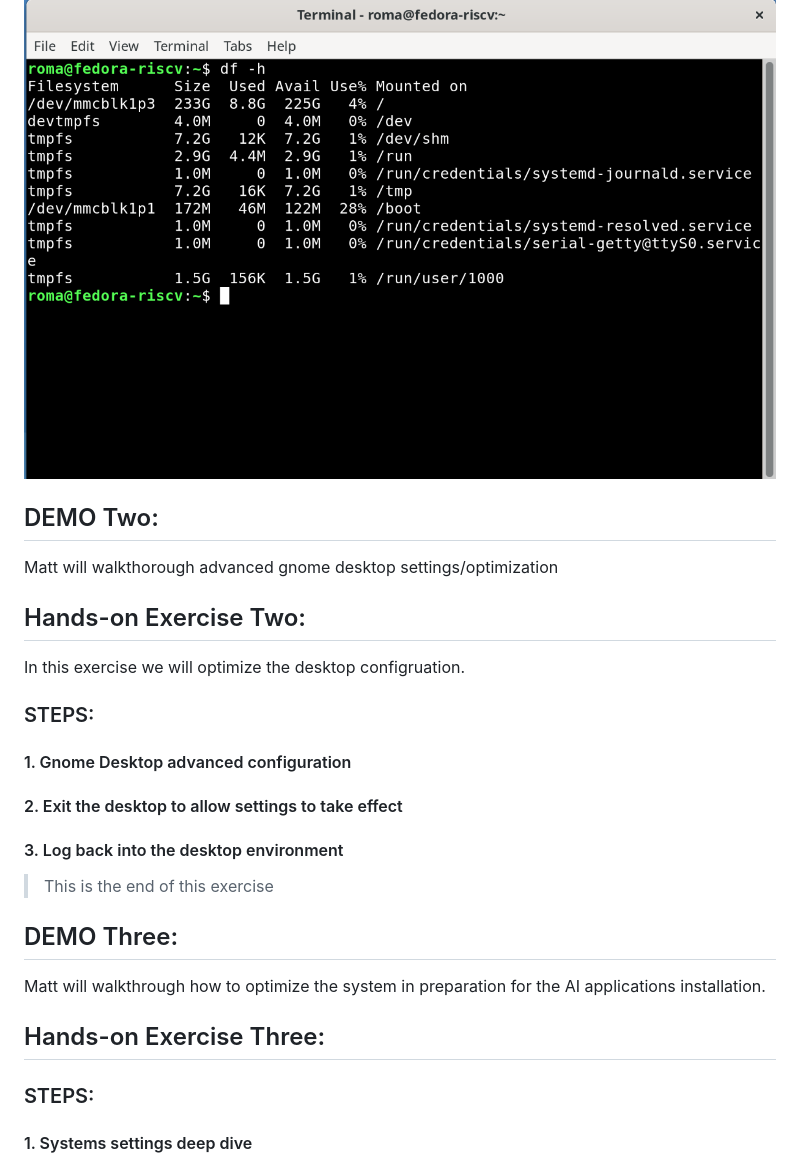
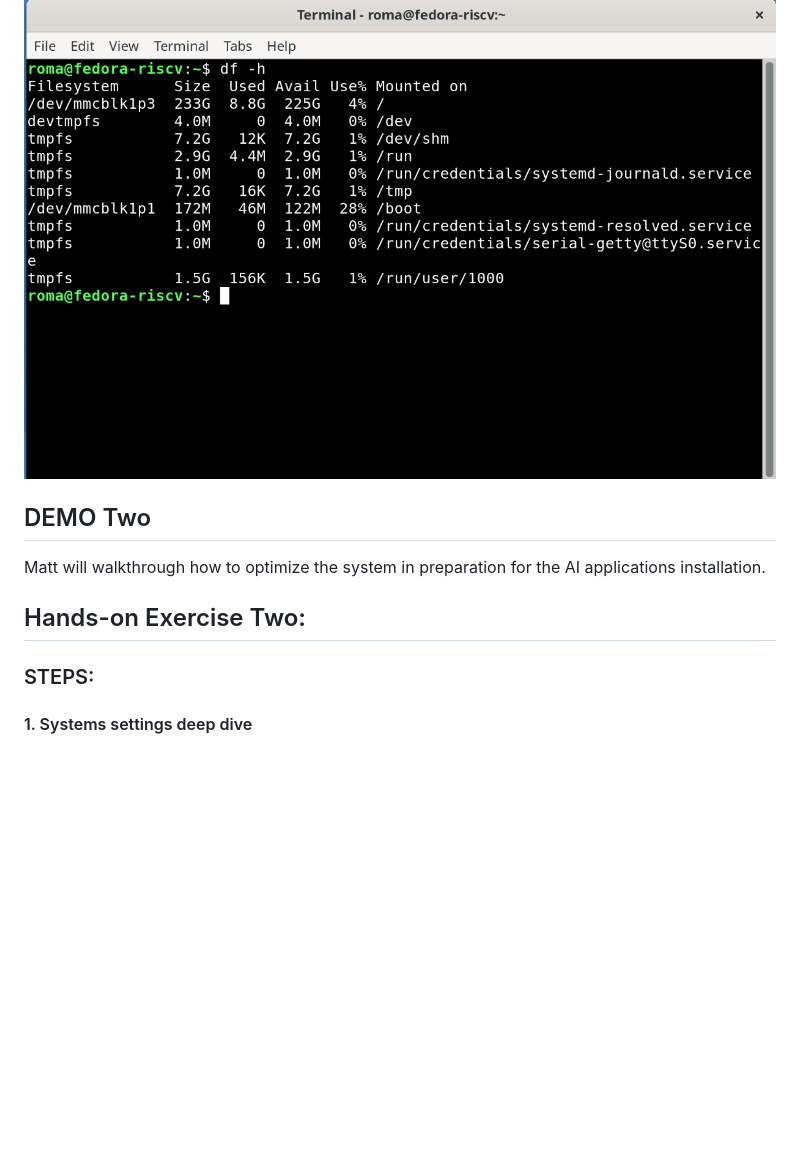
Before and after one commit to mattstonge/riscv_summit_devdays_fedora_AI_workshop, a Markdown page: riscv-workshop2.md, the part around the change. GitHub-like rendering; blank space fills up the shorter version.

Commit message:
updated lab two

```diff
--- a/riscv-workshop2.md
+++ b/riscv-workshop2.md
@@ -135,29 +135,12 @@ $ exit
 
 
 
-## DEMO Two:
-Matt will walkthorough advanced gnome desktop settings/optimization
 
 
-## Hands-on Exercise Two:
-In this exercise we will optimize the desktop configruation.
-
-### STEPS:
-
-#### 1. Gnome Desktop advanced configuration
-
-
-#### 2. Exit the desktop to allow settings to take effect
-
-
-#### 3. Log back into the desktop environment
-> This is the end of this exercise
-
-
-## DEMO Three:
+## DEMO Two
 Matt will walkthrough how to optimize the system in preparation for the AI applications installation.
 
-## Hands-on Exercise Three:
+## Hands-on Exercise Two:
 
 ### STEPS:
 
```
